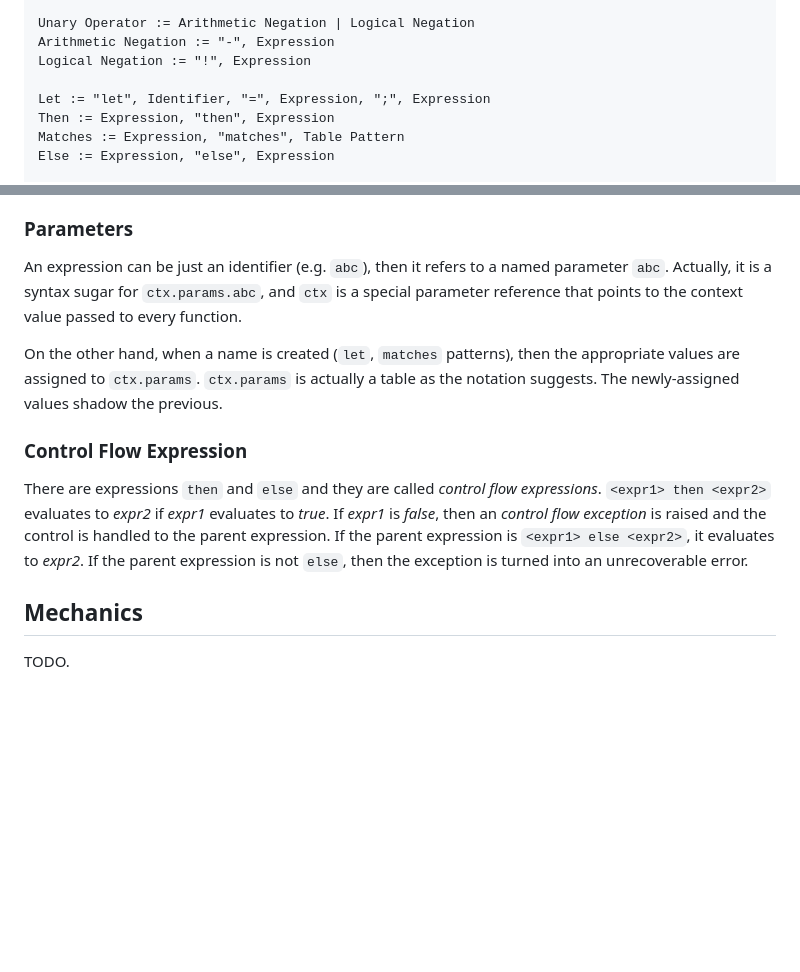
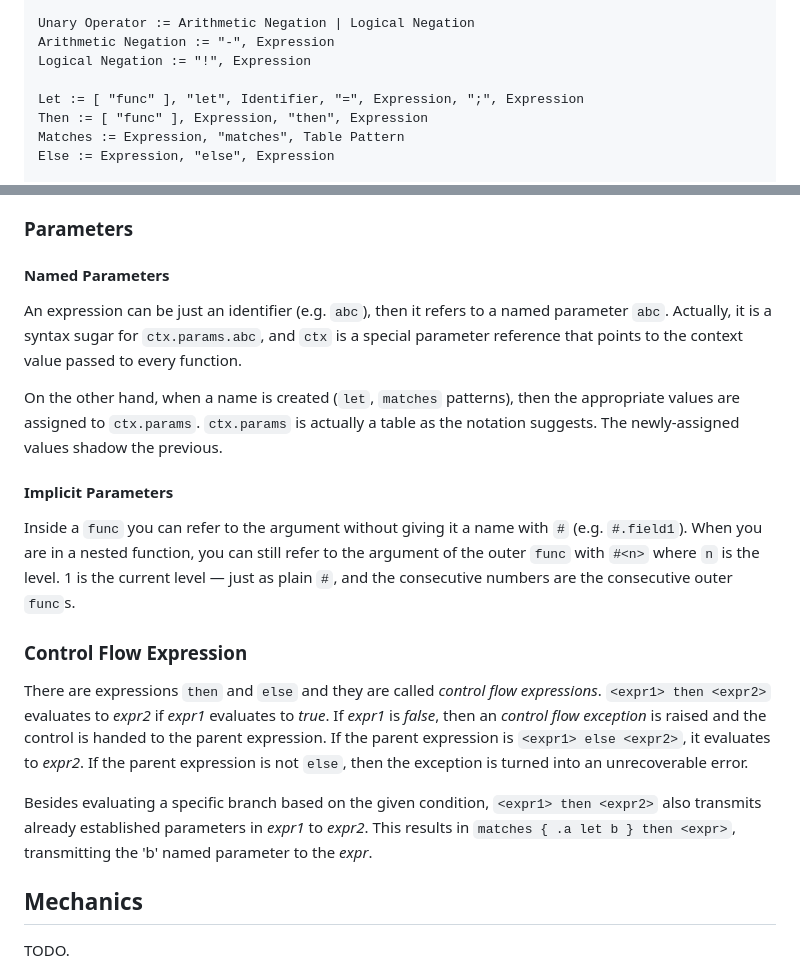
Before and after one commit to janstrakowski/hashed, a Markdown page: SPEC.md, 2 parts joined by grey strips. Drawn GitHub-style; blank space fills up the shorter version.

Commit message:
Enhance SPEC.md with function parameter details
Updated syntax for 'let' and 'then' to include optional 'func' keyword. Added sections for named and implicit parameters in function definitions.

```diff
--- a/SPEC.md
+++ b/SPEC.md
@@ -145,8 +145,8 @@ Unary Operator := Arithmetic Negation | Logical Negation
 Arithmetic Negation := "-", Expression
 Logical Negation := "!", Expression
 
-Let := "let", Identifier, "=", Expression, ";", Expression
-Then := Expression, "then", Expression
+Let := [ "func" ], "let", Identifier, "=", Expression, ";", Expression
+Then := [ "func" ], Expression, "then", Expression
 Matches := Expression, "matches", Table Pattern
 Else := Expression, "else", Expression
 
@@ -227,6 +227,7 @@ reference, and be defined entirely elsewhere in the source or in a different sou
 When a *function* is applied, the evaluation jumps to its definition, and returns afterwards.
 If the *function* is built in, then it is evaluated internally.
 ### Parameters
+#### Named Parameters
 An expression can be just an identifier (e.g. `abc`), then it refers to a named parameter `abc`.
 Actually, it is a syntax sugar for `ctx.params.abc`, and `ctx` is a special parameter reference that
 points to the context value passed to every function.
@@ -234,13 +235,22 @@ points to the context value passed to every function.
 On the other hand, when a name is created (`let`, `matches` patterns), then the appropriate values are
 assigned to `ctx.params`. `ctx.params` is actually a table as the notation suggests. The newly-assigned values
 shadow the previous.
+#### Implicit Parameters
+Inside a `func` you can refer to the argument without giving it a name with `#` (e.g. `#.field1`).
+When you are in a nested function, you can still refer to the argument of the outer `func` with
+`#<n>` where `n` is the level.
+1 is the current level — just as plain `#`, and the consecutive numbers are the consecutive outer
+`func`s.
 ### Control Flow Expression
 There are expressions `then` and `else` and they are called *control flow expressions*.
 `<expr1> then <expr2>` evaluates to *expr2* if *expr1* evaluates to *true*.
-If *expr1* is *false*, then an *control flow exception* is raised and the control is handled to the parent expression.
+If *expr1* is *false*, then an *control flow exception* is raised and the control is handed to the parent expression.
 If the parent expression is `<expr1> else <expr2>`, it evaluates to *expr2*.
 If the parent expression is not `else`, then the exception is turned into an unrecoverable error.
 
+Besides evaluating a specific branch based on the given condition, `<expr1> then <expr2>` also transmits already established
+parameters in *expr1* to *expr2*.
+This results in `matches { .a let b } then <expr>`, transmitting the 'b' named parameter to the *expr*.
 ## Mechanics
 TODO.
 ## Standalone Programs
```
